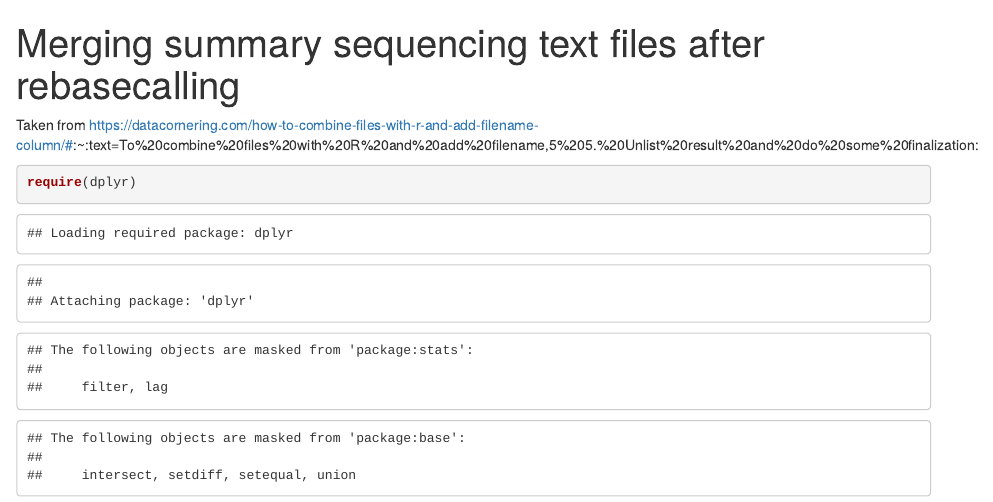
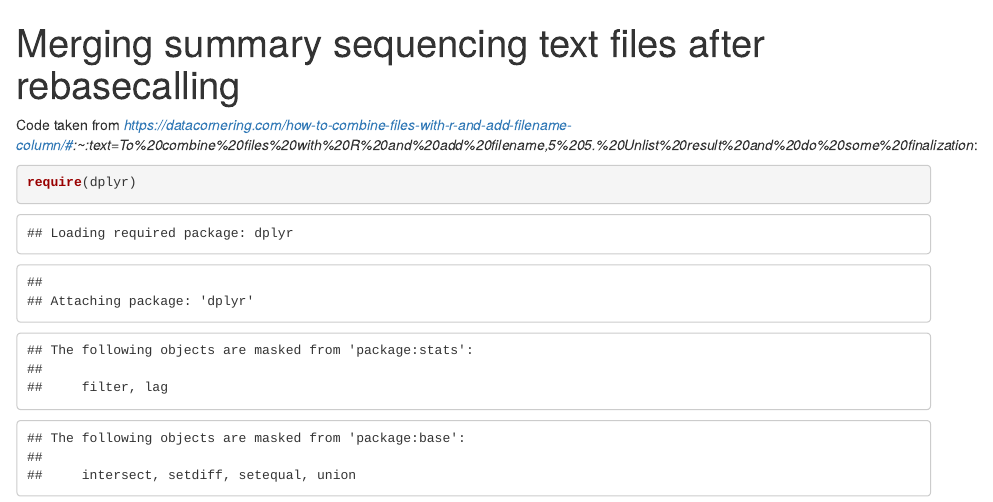
Before and after one commit to keegk/General_Nanopore_Analysis, an R Markdown document (Merging_summary_sequencing_files.Rmd): the page in a window 1100 px wide, from its top. Rendered offline with R 4.5, knitr and Pandoc, with nearby package versions; some code elsewhere in the file could not run offline.

Commit message:
I added * around the url that I got this first chunk of code from, to make it more prominent

````diff
--- a/Merging_summary_sequencing_files.Rmd
+++ b/Merging_summary_sequencing_files.Rmd
@@ -3,7 +3,7 @@ title: "Merging summary sequencing text files after rebasecalling"
 output: html_notebook
 ---
 
-Taken from https://datacornering.com/how-to-combine-files-with-r-and-add-filename-column/#:~:text=To%20combine%20files%20with%20R%20and%20add%20filename,5%205.%20Unlist%20result%20and%20do%20some%20finalization:
+Code taken from *https://datacornering.com/how-to-combine-files-with-r-and-add-filename-column/#:~:text=To%20combine%20files%20with%20R%20and%20add%20filename,5%205.%20Unlist%20result%20and%20do%20some%20finalization*:
 
 ```{r}
 require(dplyr)
````
